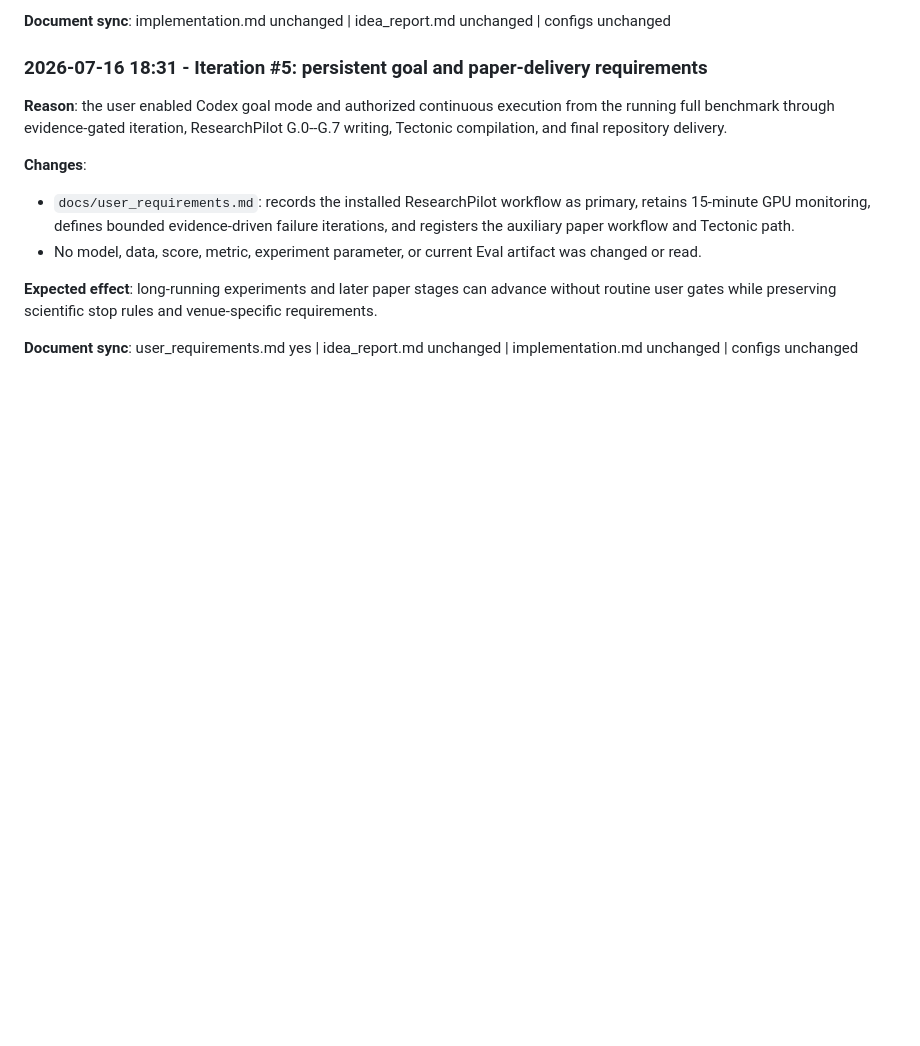
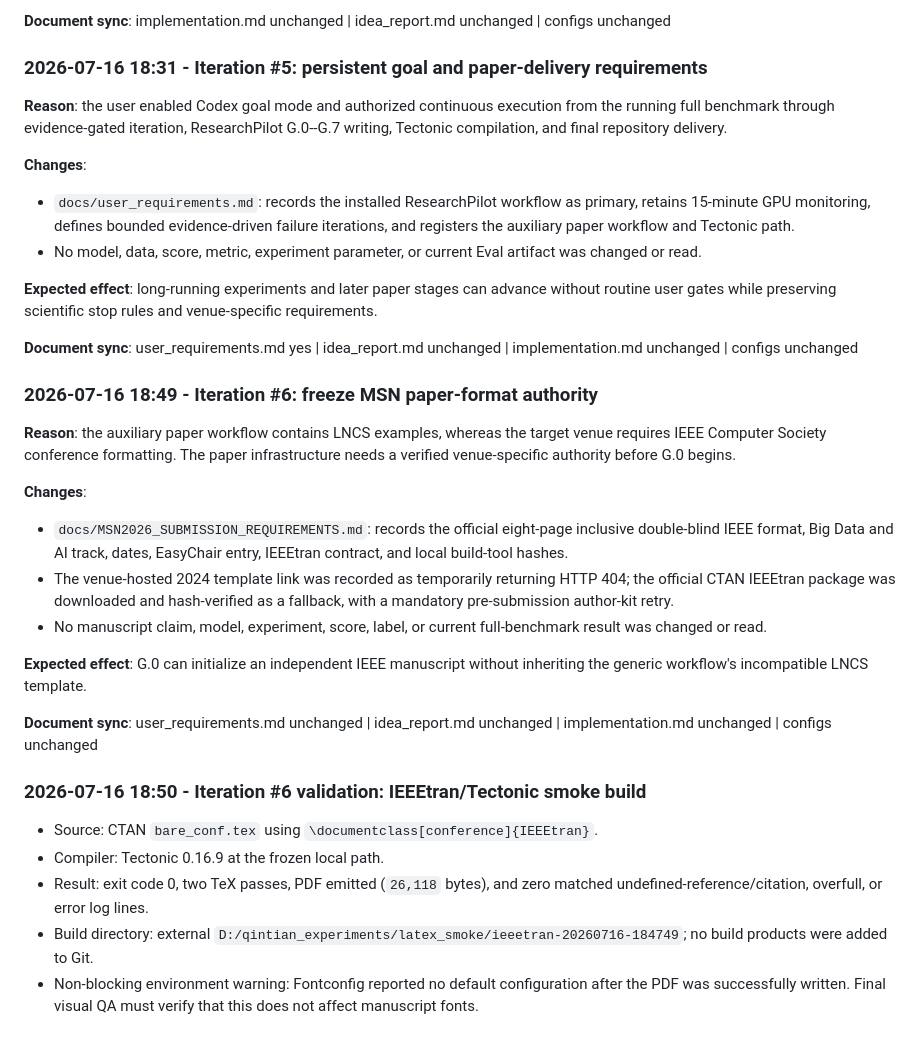
Before and after one commit to hansu650/msnmsn, a Markdown page: docs/dev_log.md, the part around the change. Drawn GitHub-style; blank space fills up the shorter version.

Commit message:
Freeze MSN submission and LaTeX requirements

```diff
--- a/docs/dev_log.md
+++ b/docs/dev_log.md
@@ -402,3 +402,24 @@ powershell -ExecutionPolicy Bypass -File .\code\scripts\03_aggregate_decision.ps
 **Expected effect**: long-running experiments and later paper stages can advance without routine user gates while preserving scientific stop rules and venue-specific requirements.
 
 **Document sync**: user_requirements.md yes | idea_report.md unchanged | implementation.md unchanged | configs unchanged
+
+### 2026-07-16 18:49 - Iteration #6: freeze MSN paper-format authority
+
+**Reason**: the auxiliary paper workflow contains LNCS examples, whereas the target venue requires IEEE Computer Society conference formatting. The paper infrastructure needs a verified venue-specific authority before G.0 begins.
+
+**Changes**:
+- `docs/MSN2026_SUBMISSION_REQUIREMENTS.md`: records the official eight-page inclusive double-blind IEEE format, Big Data and AI track, dates, EasyChair entry, IEEEtran contract, and local build-tool hashes.
+- The venue-hosted 2024 template link was recorded as temporarily returning HTTP 404; the official CTAN IEEEtran package was downloaded and hash-verified as a fallback, with a mandatory pre-submission author-kit retry.
+- No manuscript claim, model, experiment, score, label, or current full-benchmark result was changed or read.
+
+**Expected effect**: G.0 can initialize an independent IEEE manuscript without inheriting the generic workflow's incompatible LNCS template.
+
+**Document sync**: user_requirements.md unchanged | idea_report.md unchanged | implementation.md unchanged | configs unchanged
+
+### 2026-07-16 18:50 - Iteration #6 validation: IEEEtran/Tectonic smoke build
+
+- Source: CTAN `bare_conf.tex` using `\documentclass[conference]{IEEEtran}`.
+- Compiler: Tectonic 0.16.9 at the frozen local path.
+- Result: exit code 0, two TeX passes, PDF emitted (`26,118` bytes), and zero matched undefined-reference/citation, overfull, or error log lines.
+- Build directory: external `D:/qintian_experiments/latex_smoke/ieeetran-20260716-184749`; no build products were added to Git.
+- Non-blocking environment warning: Fontconfig reported no default configuration after the PDF was successfully written. Final visual QA must verify that this does not affect manuscript fonts.
```
Also changed, not shown: docs/MSN2026_SUBMISSION_REQUIREMENTS.md (added, +89 -0 lines).
